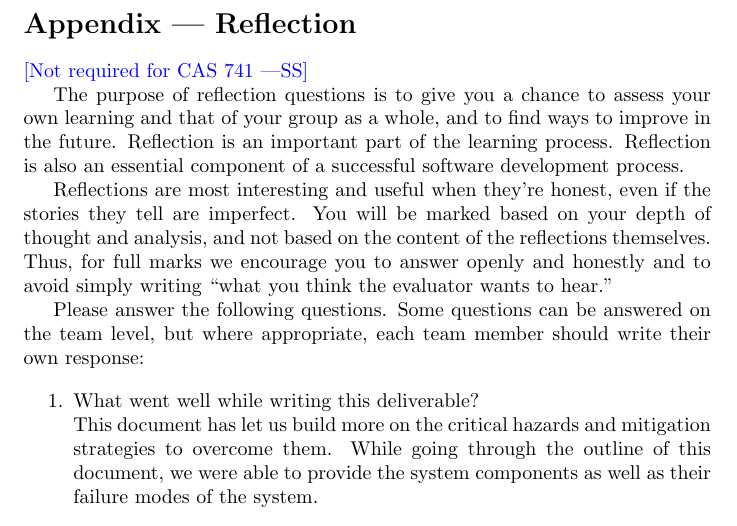
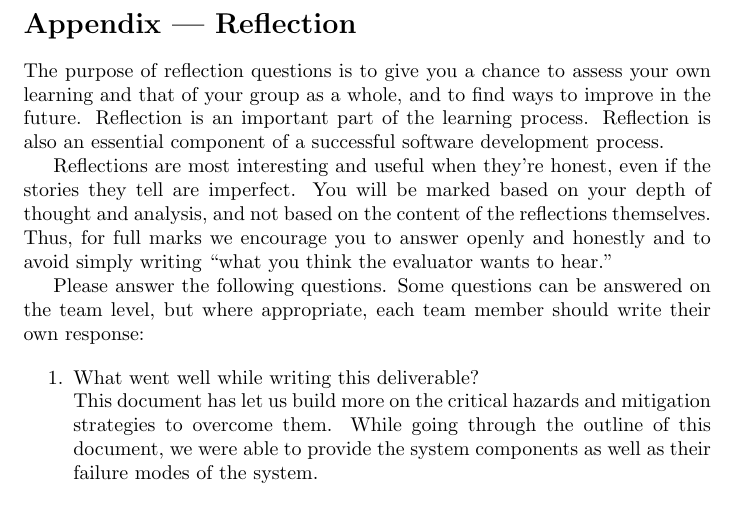
Before and after one commit to Inreet-Kaur/capstone, a LaTeX document (docs/HazardAnalysis/HazardAnalysis.tex): part of page 17 of 18, cut so that both start at the same text. Compiled offline with pdfLaTeX.

```diff
--- a/docs/HazardAnalysis/HazardAnalysis.tex
+++ b/docs/HazardAnalysis/HazardAnalysis.tex
@@ -333,7 +333,7 @@
 
 \section*{Appendix --- Reflection}
 
-\wss{Not required for CAS 741}
+% \wss{Not required for CAS 741}
 
 \input{../Reflection.tex}
 
```
Also changed, not shown: docs/HazardAnalysis/HazardAnalysis.pdf.
